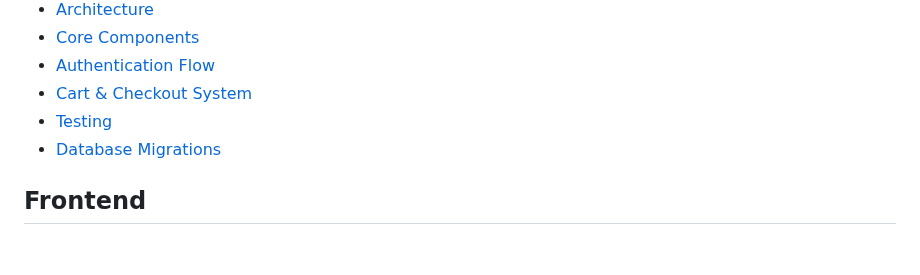
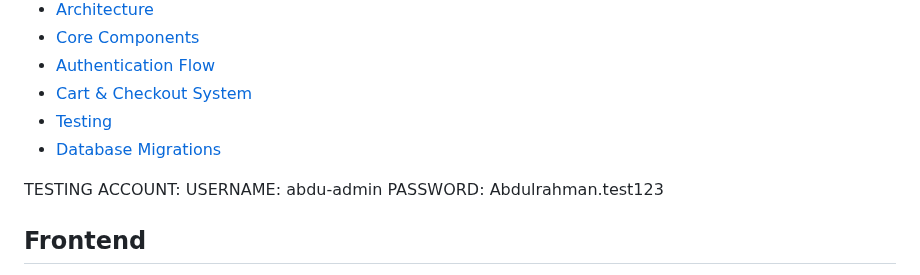
Before and after one commit to Abdu-Ahmed/Bookstore-NEW, a Markdown page: README.md, the part around the change. GitHub-like rendering; blank space fills up the shorter version.

Commit message:
Update with relevant info

```diff
--- a/README.md
+++ b/README.md
@@ -15,6 +15,10 @@ A minimal, extendable bookstore application built with plain PHP featuring a cle
 - [Cart & Checkout System](#cart--checkout-system)
 - [Testing](#testing)
 - [Database Migrations](#database-migrations)
+
+TESTING ACCOUNT:
+USERNAME: abdu-admin
+PASSWORD: Abdulrahman.test123
 
 
 ## Frontend
```
